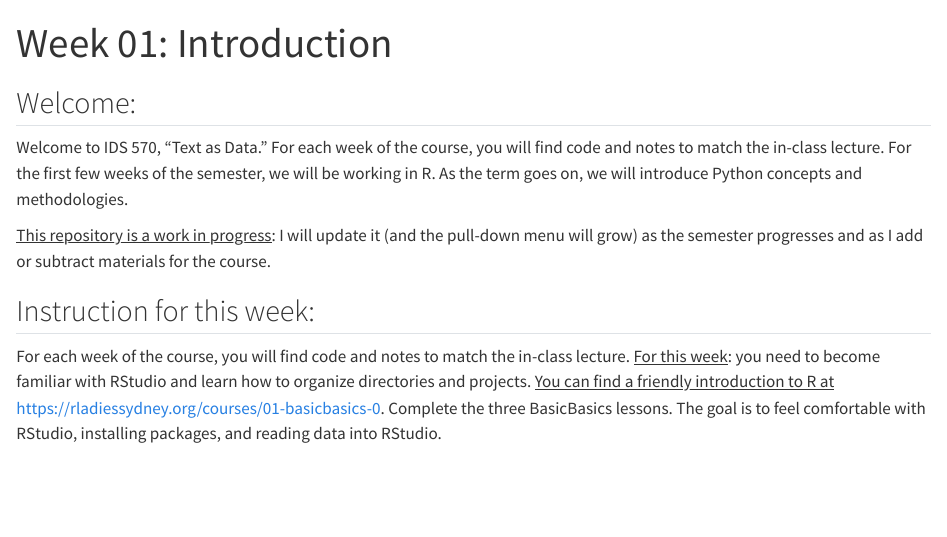
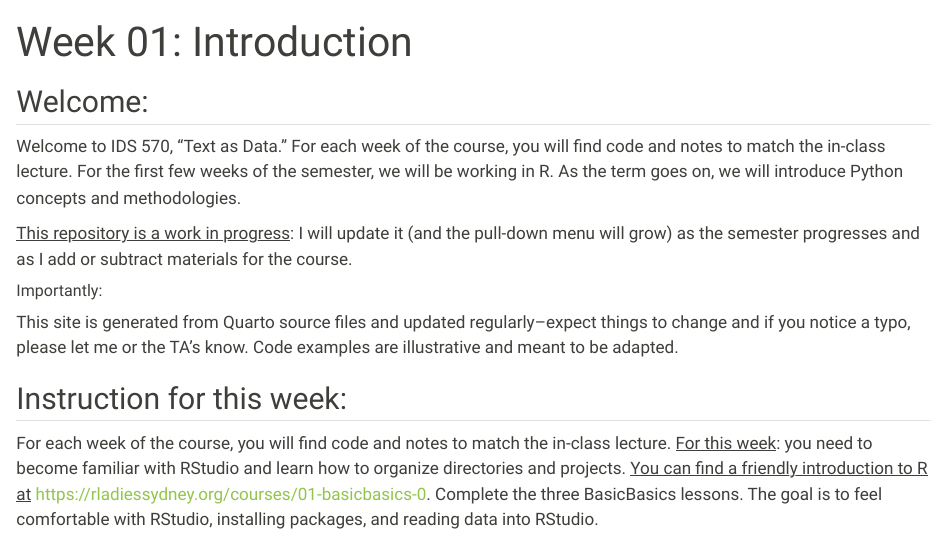
Before and after one commit to Astrid-Giugni/IDS_570_TAD, a Quarto document (week-01-introduction.qmd): the page in a window 1100 px wide, from its top. Rendered offline with R 4.5, knitr and Pandoc in place of Quarto, with nearby package versions.

Commit message:
Changes in style and layout

```diff
--- a/_quarto.yml
+++ b/_quarto.yml
@@ -1,14 +1,29 @@
 project:
   type: website
 
+format:
+  html:
+    theme: sandstone
+
 website:
   title: "Text as Data: Language Models, AI, and NLP Techniques for Historical and Literary Texts"
+
   navbar:
+    title: "Text as Data"
     left:
       - href: index.qmd
         text: Home
-      - text: Weeks
-        menu:
+
+  sidebar:
+    style: docked
+    search: true
+    contents:
+      - section: "Course"
+        contents:
+          - index.qmd
+
+      - section: "Weeks"
+        contents:
           - href: week-01-introduction.qmd
             text: "Week 01: Introduction"
           - href: week-02-basics.qmd
--- a/week-01-introduction.qmd
+++ b/week-01-introduction.qmd
@@ -13,6 +13,10 @@ Welcome to IDS 570, "Text as Data." For each week of the course, you will find c
 
 [This repository is a work in progress]{.underline}: I will update it (and the pull-down menu will grow) as the semester progresses and as I add or subtract materials for the course.
 
+##### Importantly:
+
+This site is generated from Quarto source files and updated regularly–expect things to change and if you notice a typo, please let me or the TA's know. Code examples are illustrative and meant to be adapted.
+
 ## Instruction for this week:
 
 For each week of the course, you will find code and notes to match the in-class lecture. [For this week]{.underline}: you need to become familiar with RStudio and learn how to organize directories and projects. [You can find a friendly introduction to R at]{.underline} <https://rladiessydney.org/courses/01-basicbasics-0>. Complete the three
```
Also changed, not shown: week-02-basics.qmd (+3 -3 lines).
